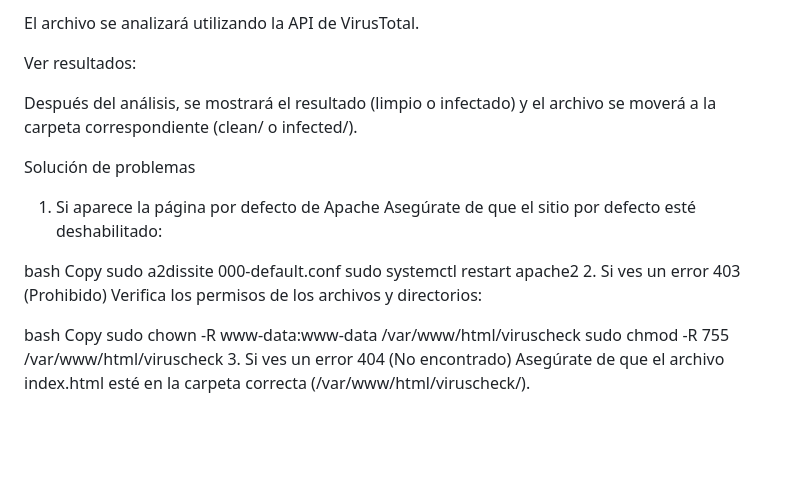
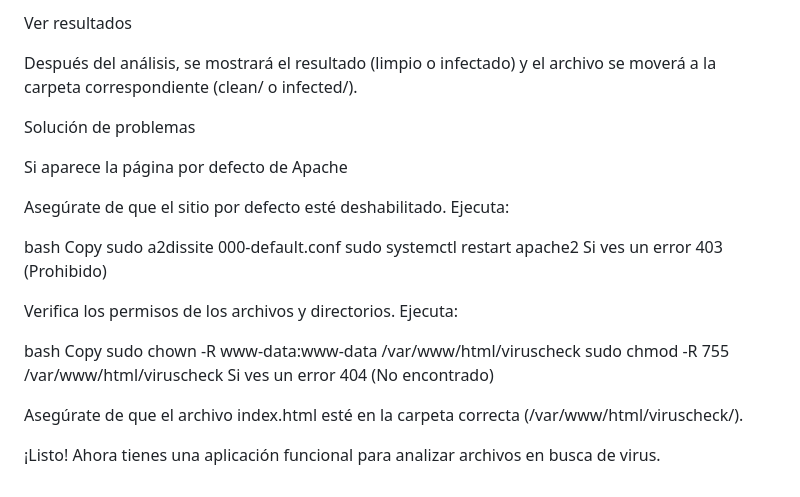
Before and after one commit to cg2023269/projectofase1, a Markdown page: README.md, the part around the change printed below. GitHub-like rendering; blank space fills up the shorter version.

```diff
--- a/README.md
+++ b/README.md
@@ -93,24 +99,28 @@ En la página principal, selecciona un archivo y haz clic en "Subir y analizar".
 
-El archivo se analizará utilizando la API de VirusTotal.
-
-Ver resultados:
+Ver resultados
 
 Después del análisis, se mostrará el resultado (limpio o infectado) y el archivo se moverá a la carpeta correspondiente (clean/ o infected/).
 
 Solución de problemas
-1. Si aparece la página por defecto de Apache
-Asegúrate de que el sitio por defecto esté deshabilitado:
+
+Si aparece la página por defecto de Apache
+
+Asegúrate de que el sitio por defecto esté deshabilitado. Ejecuta:
 
 bash
 Copy
 sudo a2dissite 000-default.conf
 sudo systemctl restart apache2
-2. Si ves un error 403 (Prohibido)
-Verifica los permisos de los archivos y directorios:
+Si ves un error 403 (Prohibido)
+
+Verifica los permisos de los archivos y directorios. Ejecuta:
 
 bash
 Copy
 sudo chown -R www-data:www-data /var/www/html/viruscheck
 sudo chmod -R 755 /var/www/html/viruscheck
-3. Si ves un error 404 (No encontrado)
+Si ves un error 404 (No encontrado)
+
 Asegúrate de que el archivo index.html esté en la carpeta correcta (/var/www/html/viruscheck/).
+
+¡Listo! Ahora tienes una aplicación funcional para analizar archivos en busca de virus.
```
Also changed, not shown: other parts of README.md (+43 -37 lines).
